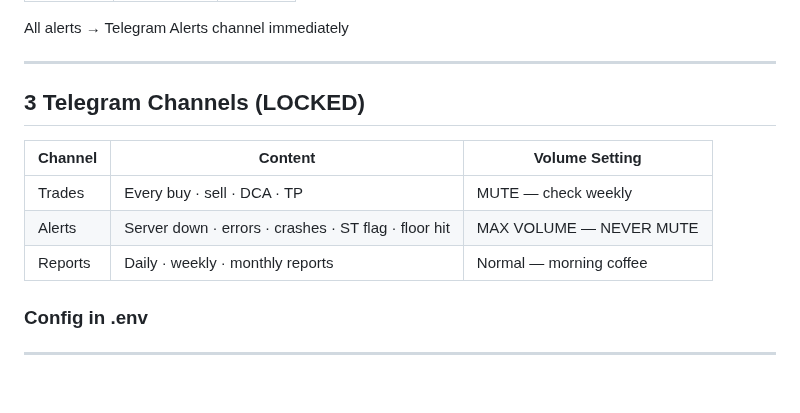
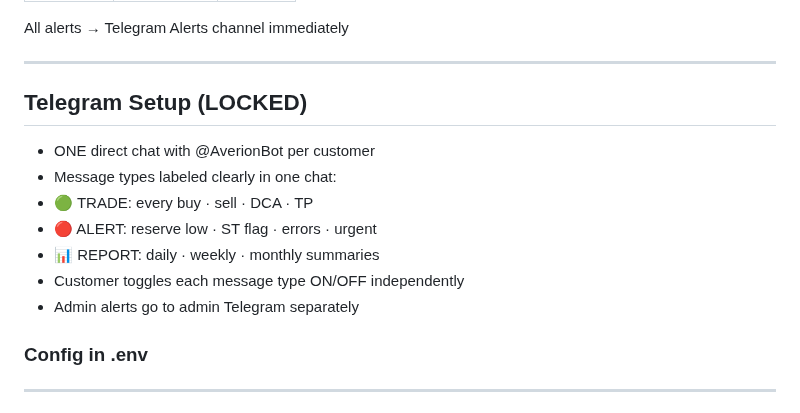
Before and after one commit to baderbalubaid/Averion, a Markdown page: docs/09_INFRASTRUCTURE.md, the part around the change. Drawn GitHub-style; blank space fills up the shorter version.

Commit message:
fix: remove 3 channels design · one chat Option C locked everywhere

```diff
--- a/docs/09_INFRASTRUCTURE.md
+++ b/docs/09_INFRASTRUCTURE.md
@@ -109,13 +109,15 @@ All alerts → Telegram Alerts channel immediately
 
 ---
 
-## 3 Telegram Channels (LOCKED)
+## Telegram Setup (LOCKED)
 
-| Channel | Content | Volume Setting |
-|---------|---------|---------------|
-| Trades | Every buy · sell · DCA · TP | MUTE — check weekly |
-| Alerts | Server down · errors · crashes · ST flag · floor hit | MAX VOLUME — NEVER MUTE |
-| Reports | Daily · weekly · monthly reports | Normal — morning coffee |
+- ONE direct chat with @AverionBot per customer
+- Message types labeled clearly in one chat:
+ - 🟢 TRADE: every buy · sell · DCA · TP
+ - 🔴 ALERT: reserve low · ST flag · errors · urgent
+ - 📊 REPORT: daily · weekly · monthly summaries
+- Customer toggles each message type ON/OFF independently
+- Admin alerts go to admin Telegram separately
 
 ### Config in .env
 ---
```
